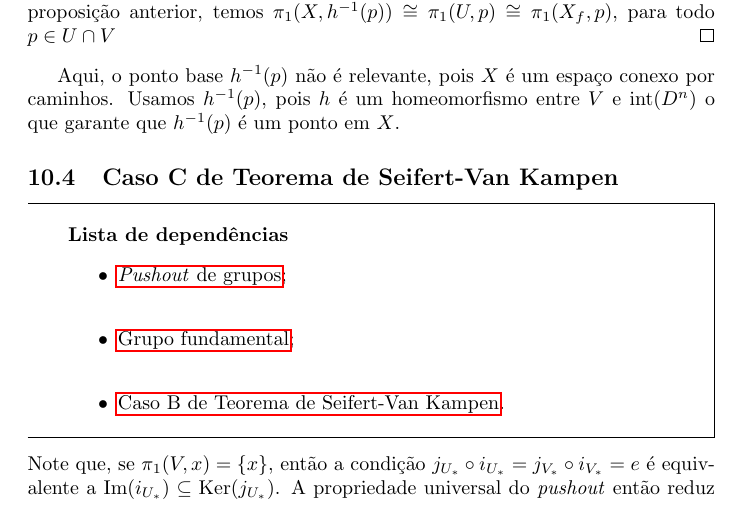
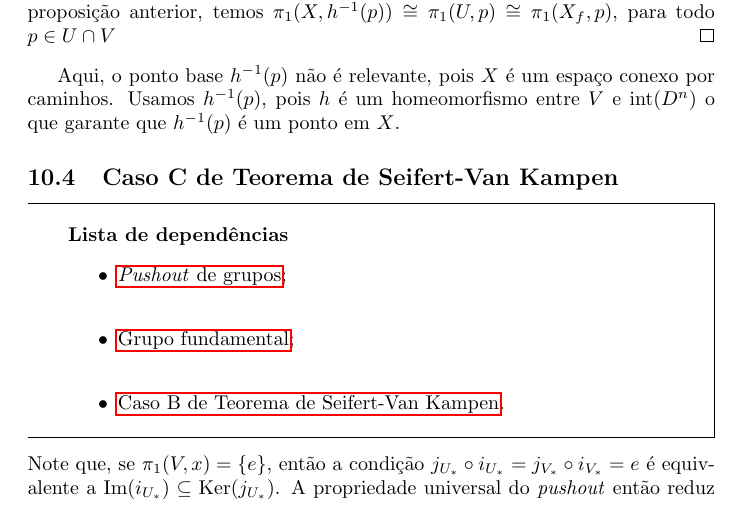
Before and after one commit to Top-Alg-Wiki/Top.Alg.Wiki, a LaTeX document (Alg.Top-Wiki.tex, which reads conteudo/teorema-s-vk-caso-c-prop.tex): part of page 50 of 99, cut so that both start at the same text. Compiled offline with pdfLaTeX.

Commit message:
Update teorema-s-vk-caso-c-prop.tex

```diff
--- a/conteudo/teorema-s-vk-caso-c-prop.tex
+++ b/conteudo/teorema-s-vk-caso-c-prop.tex
@@ -6,7 +6,7 @@
     \item \hyperref[teorema-s-vk-caso-b-prop]{Caso B de Teorema de Seifert-Van Kampen}.
 % quantas dependências forem necessárias.
 \end{titlemize}
-Note que, se $\pi_1(V,x)=\{x\}$, então a condição $j_{U_*}\circ i_{U_*}=j_{V_*}\circ i_{V_*}= e$ é equivalente a $\text{Im}(i_{U_*})\subseteq \text{Ker}(j_{U_*})$. A propriedade universal do \emph{pushout} então reduz a condição: para todo homomorfismo de grupos $\phi:\pi_1(U,x)\rightarrow H$ satisfazendo $\text{Im}(i_{U_*})\subseteq \text{Ker}(\phi)$, existe um único homomorfismo $\psi:\pi_1(X,x)\rightarrow H$ tal que $\psi\circ j_{U_*}=\phi$.
+Note que, se $\pi_1(V,x)=\{e\}$, então a condição $j_{U_*}\circ i_{U_*}=j_{V_*}\circ i_{V_*}= e$ é equivalente a $\text{Im}(i_{U_*})\subseteq \text{Ker}(j_{U_*})$. A propriedade universal do \emph{pushout} então reduz a condição: para todo homomorfismo de grupos $\phi:\pi_1(U,x)\rightarrow H$ satisfazendo $\text{Im}(i_{U_*})\subseteq \text{Ker}(\phi)$, existe um único homomorfismo $\psi:\pi_1(X,x)\rightarrow H$ tal que $\psi\circ j_{U_*}=\phi$.
 
 Essa condição decorre do teorema do homomorfismo de grupos, quando $\text{Im}(i_{U_*})$ é um subgrupo normal de $\pi_1(U,x)$. No entanto, em geral, $\text{Im}(i_{U_*})$ não é um subgrupo normal. Para podermos aplicar o teorema do homomorfismo de grupos, podemos "normalizar" $\text{Im}(i_{U_*})$.
 
```
